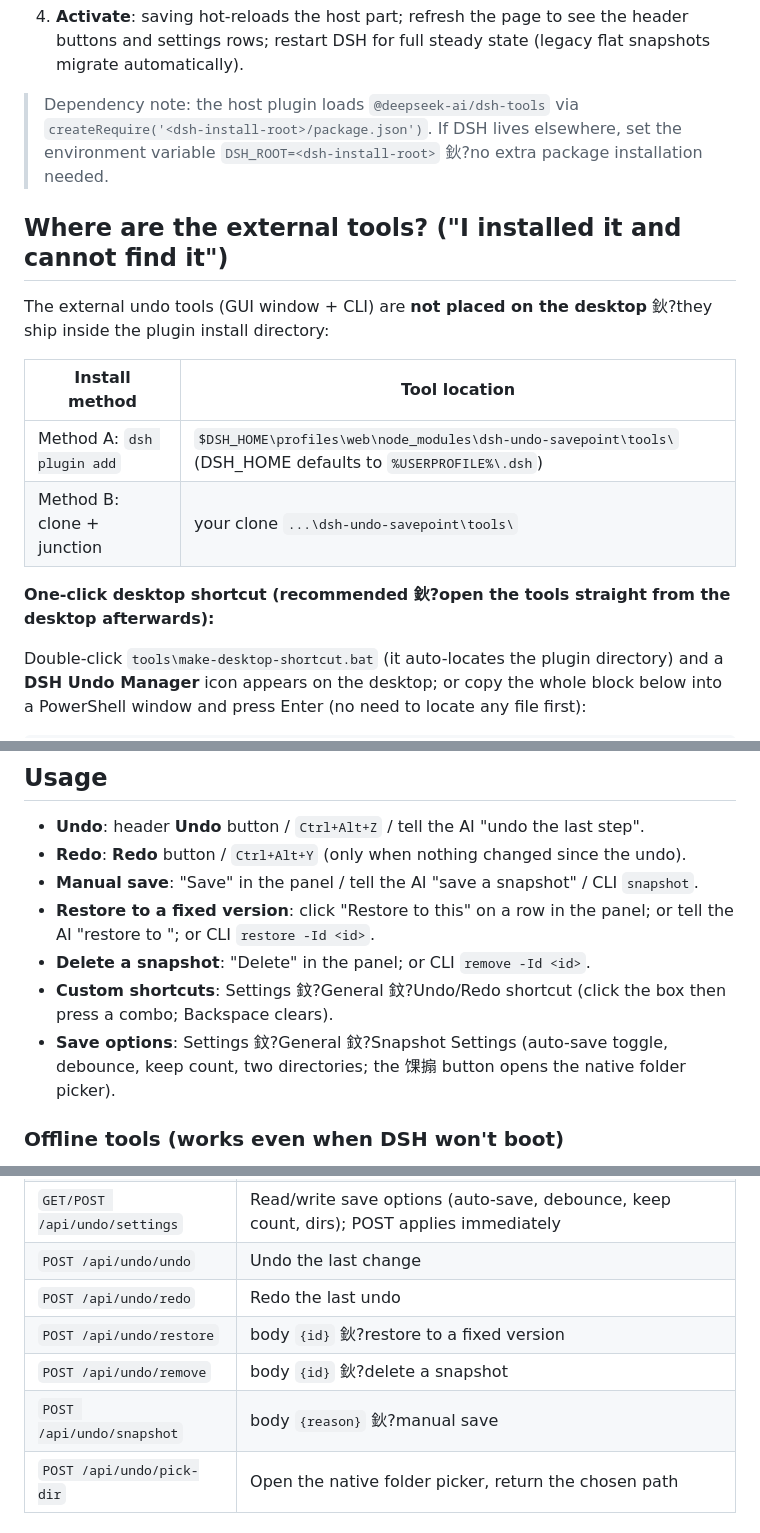
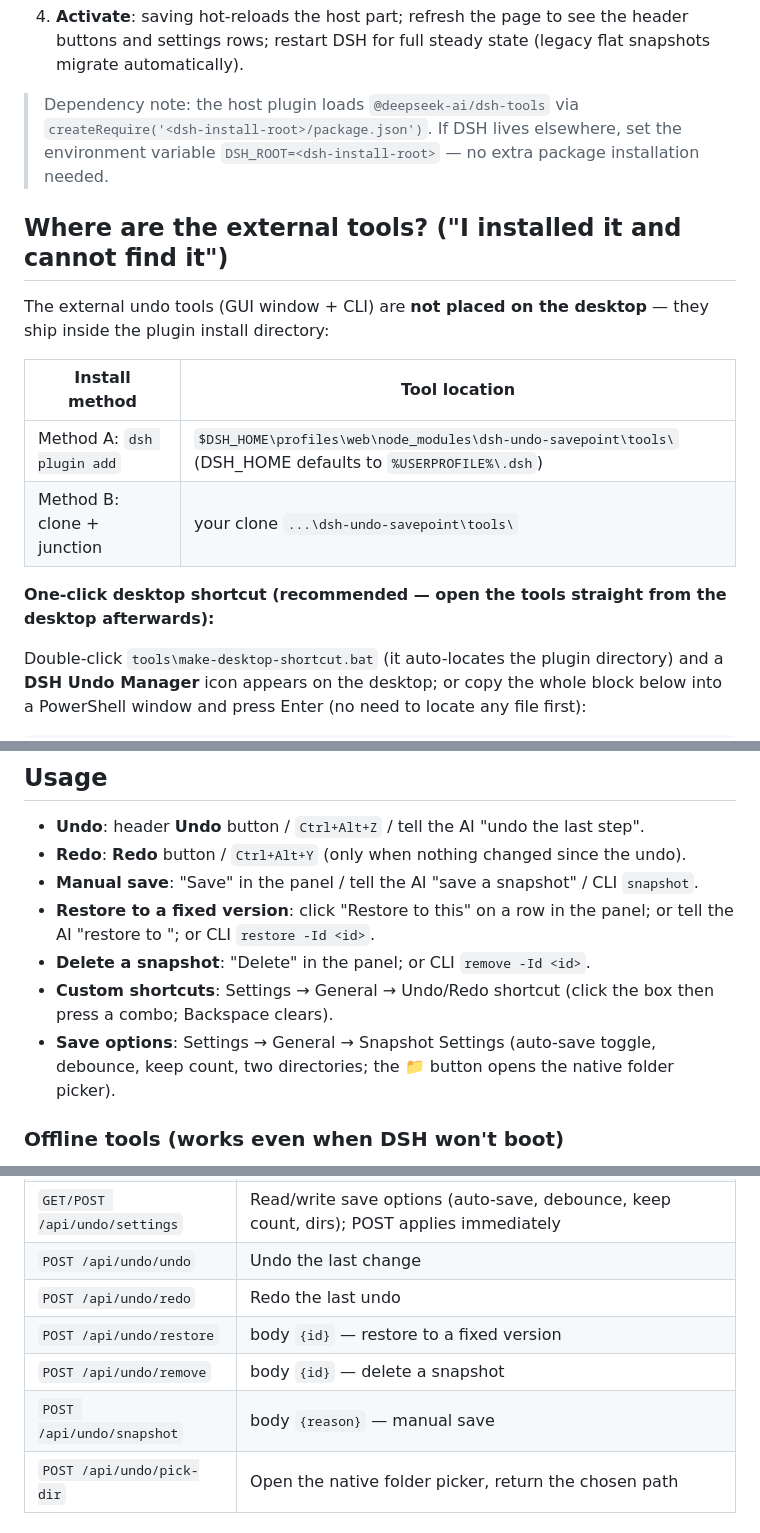
Before and after one commit to lire1131/dsh-undo-plugin, a Markdown page: README.en.md, 3 parts joined by grey strips. Rendered like a GitHub page.

```diff
--- a/README.en.md
+++ b/README.en.md
@@ -138,18 +138,18 @@ mklink /J "<your-dsh-install>\node_modules\dsh-undo-savepoint" "D:\dsh\plugins\d
 
 4. **Activate**: saving hot-reloads the host part; refresh the page to see the header buttons and settings rows; restart DSH for full steady state (legacy flat snapshots migrate automatically).
 
-> Dependency note: the host plugin loads `@deepseek-ai/dsh-tools` via `createRequire('<dsh-install-root>/package.json')`. If DSH lives elsewhere, set the environment variable `DSH_ROOT=<dsh-install-root>` 鈥?no extra package installation needed.
+> Dependency note: the host plugin loads `@deepseek-ai/dsh-tools` via `createRequire('<dsh-install-root>/package.json')`. If DSH lives elsewhere, set the environment variable `DSH_ROOT=<dsh-install-root>` — no extra package installation needed.
 
 ## Where are the external tools? ("I installed it and cannot find it")
 
-The external undo tools (GUI window + CLI) are **not placed on the desktop** 鈥?they ship inside the plugin install directory:
+The external undo tools (GUI window + CLI) are **not placed on the desktop** — they ship inside the plugin install directory:
 
 | Install method | Tool location |
 |---|---|
 | Method A: `dsh plugin add` | `$DSH_HOME\profiles\web\node_modules\dsh-undo-savepoint\tools\` (DSH_HOME defaults to `%USERPROFILE%\.dsh`) |
 | Method B: clone + junction | your clone `...\dsh-undo-savepoint\tools\` |
 
-**One-click desktop shortcut (recommended 鈥?open the tools straight from the desktop afterwards):**
+**One-click desktop shortcut (recommended — open the tools straight from the desktop afterwards):**
 
 Double-click `tools\make-desktop-shortcut.bat` (it auto-locates the plugin directory) and a **DSH Undo Manager** icon appears on the desktop;
 or copy the whole block below into a PowerShell window and press Enter (no need to locate any file first):
@@ -183,8 +183,8 @@ After that, double-click the desktop **DSH Undo Manager** icon to open the exter
 - **Manual save**: "Save" in the panel / tell the AI "save a snapshot" / CLI `snapshot`.
 - **Restore to a fixed version**: click "Restore to this" on a row in the panel; or tell the AI "restore to <id>"; or CLI `restore -Id <id>`.
 - **Delete a snapshot**: "Delete" in the panel; or CLI `remove -Id <id>`.
-- **Custom shortcuts**: Settings 鈫?General 鈫?Undo/Redo shortcut (click the box then press a combo; Backspace clears).
-- **Save options**: Settings 鈫?General 鈫?Snapshot Settings (auto-save toggle, debounce, keep count, two directories; the 馃搧 button opens the native folder picker).
+- **Custom shortcuts**: Settings → General → Undo/Redo shortcut (click the box then press a combo; Backspace clears).
+- **Save options**: Settings → General → Snapshot Settings (auto-save toggle, debounce, keep count, two directories; the 📁 button opens the native folder picker).
 
 ### Offline tools (works even when DSH won't boot)
 
@@ -220,9 +220,9 @@ Typical rescue scenario: **DSH fails to boot with something like `duplicate load
 | `GET/POST /api/undo/settings` | Read/write save options (auto-save, debounce, keep count, dirs); POST applies immediately |
 | `POST /api/undo/undo` | Undo the last change |
 | `POST /api/undo/redo` | Redo the last undo |
-| `POST /api/undo/restore` | body `{id}` 鈥?restore to a fixed version |
-| `POST /api/undo/remove` | body `{id}` 鈥?delete a snapshot |
-| `POST /api/undo/snapshot` | body `{reason}` 鈥?manual save |
+| `POST /api/undo/restore` | body `{id}` — restore to a fixed version |
+| `POST /api/undo/remove` | body `{id}` — delete a snapshot |
+| `POST /api/undo/snapshot` | body `{reason}` — manual save |
 | `POST /api/undo/pick-dir` | Open the native folder picker, return the chosen path |
 
 ## Design notes
```
Also changed, not shown: other parts of README.en.md (+23 -23 lines).
